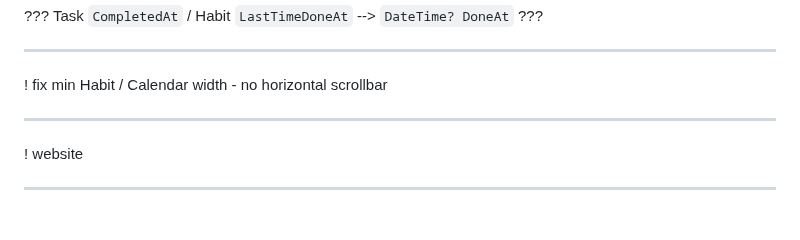
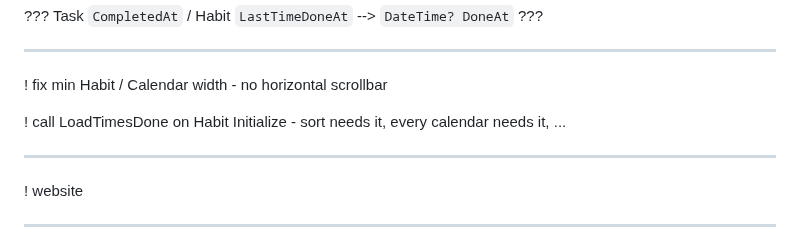
Before and after one commit to Jinjinov/OpenHabitTracker, a Markdown page: TODO.md, the part around the change. Drawn GitHub-style; blank space fills up the shorter version.

Commit message:
updated TODO

```diff
--- a/TODO.md
+++ b/TODO.md
@@ -13,6 +13,8 @@ version history: https://learn.microsoft.com/en-us/ef/core/providers/sql-server/
 ---------------------------------------------------------------------------------------------------
 
 ! fix min Habit / Calendar width - no horizontal scrollbar
+
+! call LoadTimesDone on Habit Initialize - sort needs it, every calendar needs it, ...
 
 ---------------------------------------------------------------------------------------------------
 
```
